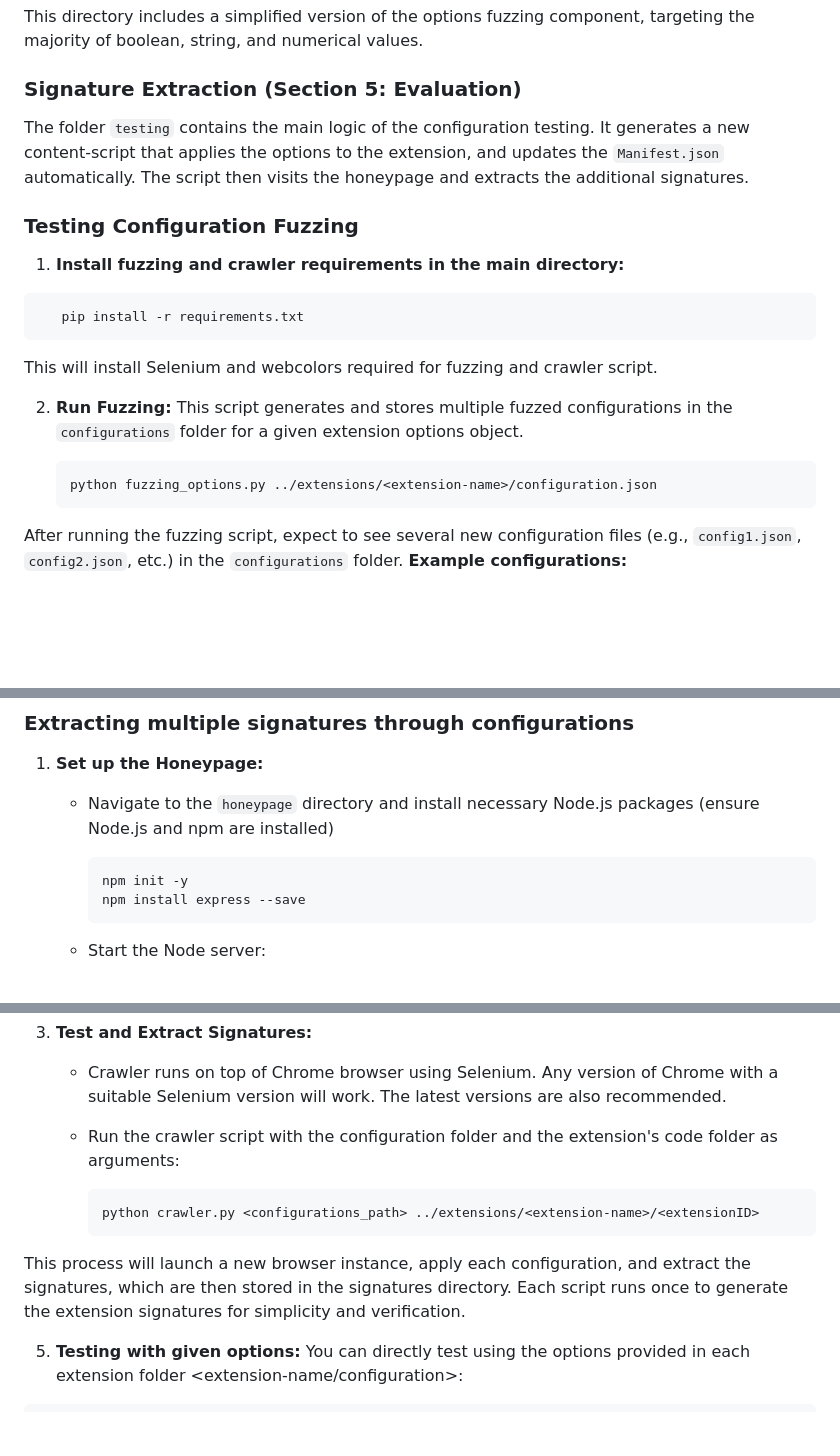
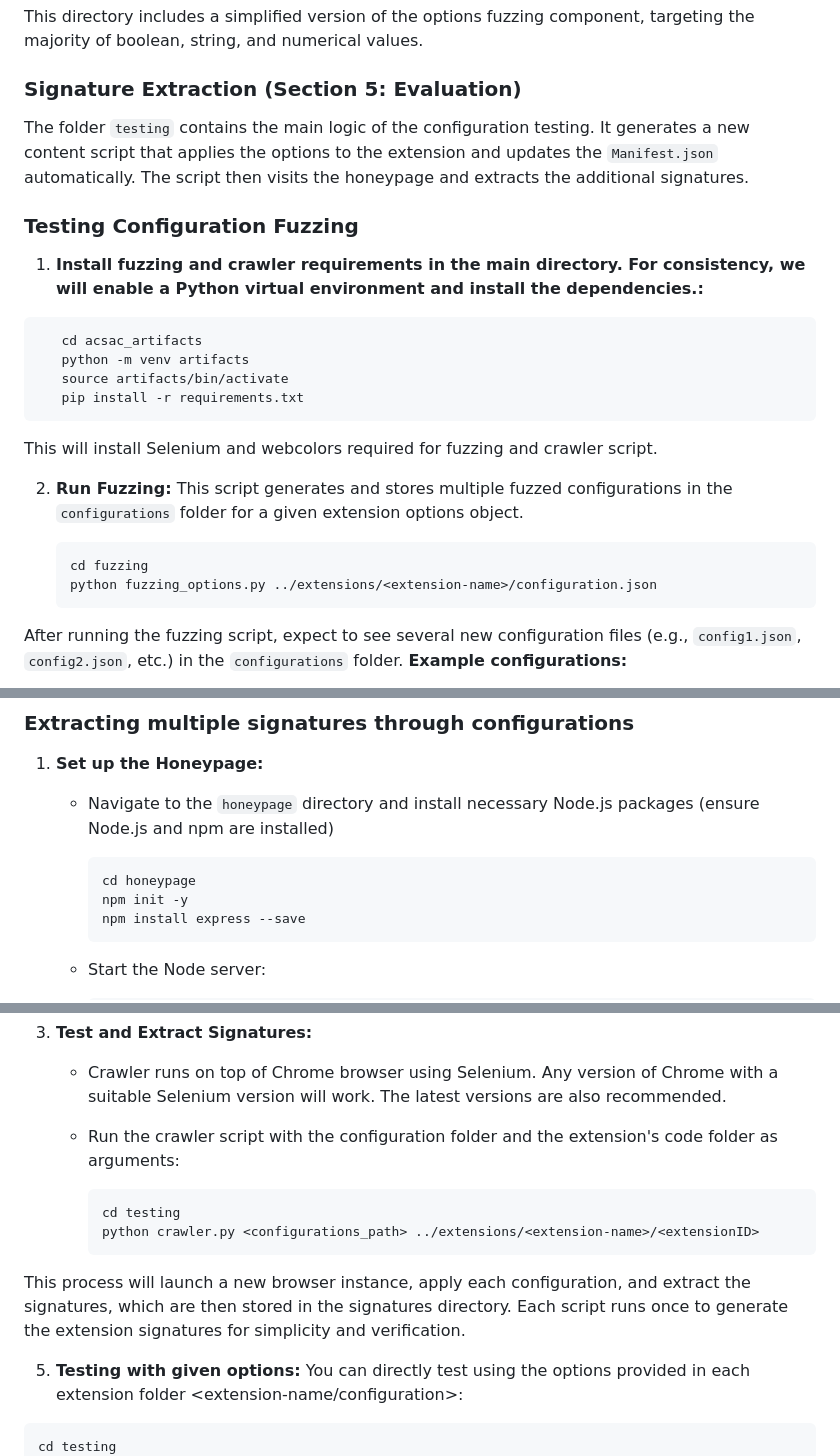
Before and after one commit to kostassolo/acsac_artifacts, a Markdown page: README.md, 3 parts joined by grey strips. Drawn GitHub-style; blank space fills up the shorter version.

````diff
--- a/README.md
+++ b/README.md
@@ -43,14 +43,17 @@ This directory includes a simplified version of the options fuzzing component, t
 
 ### Signature Extraction (Section 5: Evaluation)
 
-The folder `testing` contains the main logic of the configuration testing. It generates a new content-script that applies the options to the extension, and updates the `Manifest.json` automatically. The script then visits the honeypage and extracts the additional signatures.
+The folder `testing` contains the main logic of the configuration testing. It generates a new content script that applies the options to the extension and updates the `Manifest.json` automatically. The script then visits the honeypage and extracts the additional signatures.
 
 
 
 ### Testing  Configuration Fuzzing
 
-1. **Install fuzzing and crawler requirements in the main directory:**
+1. **Install fuzzing and crawler requirements in the main directory. For consistency, we will enable a Python virtual environment and install the dependencies.:**
   ```sh
+     cd acsac_artifacts
+     python -m venv artifacts
+     source artifacts/bin/activate
      pip install -r requirements.txt
   ```
   This will install Selenium and webcolors required for fuzzing and crawler script.
@@ -61,6 +64,7 @@ The folder `testing` contains the main logic of the configuration testing. It ge
    This script generates and stores multiple fuzzed configurations in the `configurations` folder for a given extension options object.
 
       ```sh
+      cd fuzzing
       python fuzzing_options.py ../extensions/<extension-name>/configuration.json
       ```
   After running the fuzzing script, expect to see several new configuration files (e.g., `config1.json`, `config2.json`, etc.) in the `configurations` folder.
@@ -87,6 +91,7 @@ The folder `testing` contains the main logic of the configuration testing. It ge
 
     - Navigate to the `honeypage` directory and install necessary Node.js packages (ensure Node.js and npm are installed)
       ```sh
+      cd honeypage
       npm init -y
       npm install express --save
       ```
@@ -109,6 +114,7 @@ The folder `testing` contains the main logic of the configuration testing. It ge
 
     - Run the crawler script with the configuration folder and the extension's code folder as arguments:
       ```sh
+      cd testing
       python crawler.py <configurations_path> ../extensions/<extension-name>/<extensionID>
       ```
 
@@ -119,6 +125,7 @@ Each script runs once to generate the extension signatures for simplicity and ve
 5. **Testing with given options:**
 You can directly test using the options provided in each extension folder <extension-name/configuration>:
  ```sh
+cd testing
 python crawler.py ../extensions/darkreader/configurations/ ../extensions/darkreader/eimadpbcbfnmbkopoojfekhnkhdbieeh/
 python crawler.py ../extensions/opendyslexic/configurations/ ../extensions/opendyslexic/cdnapgfjopgaggbmfgbiinmmbdcglnam/
 python crawler.py ../extensions/dyslexiafriendly/configurations/ ../extensions/dyslexiafriendly/miepjgfkkommhllbbjaedffcpkncboeo/
````
